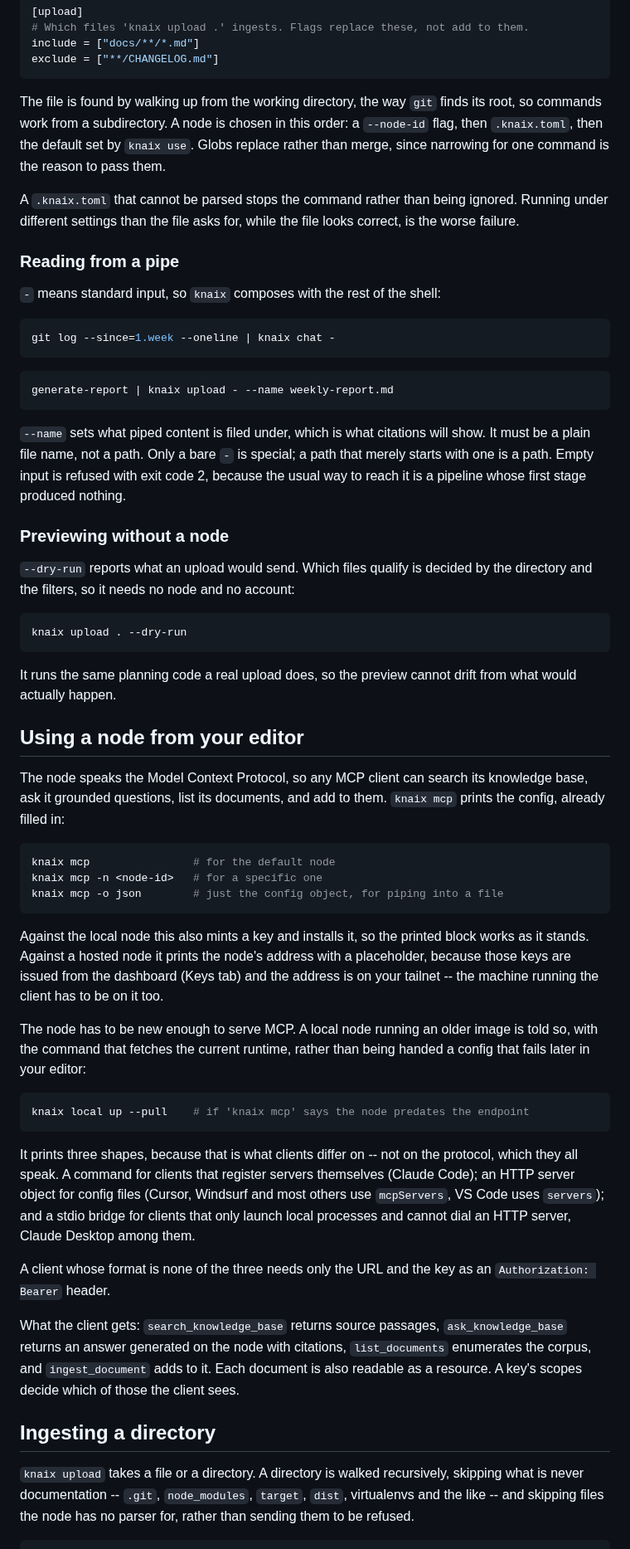
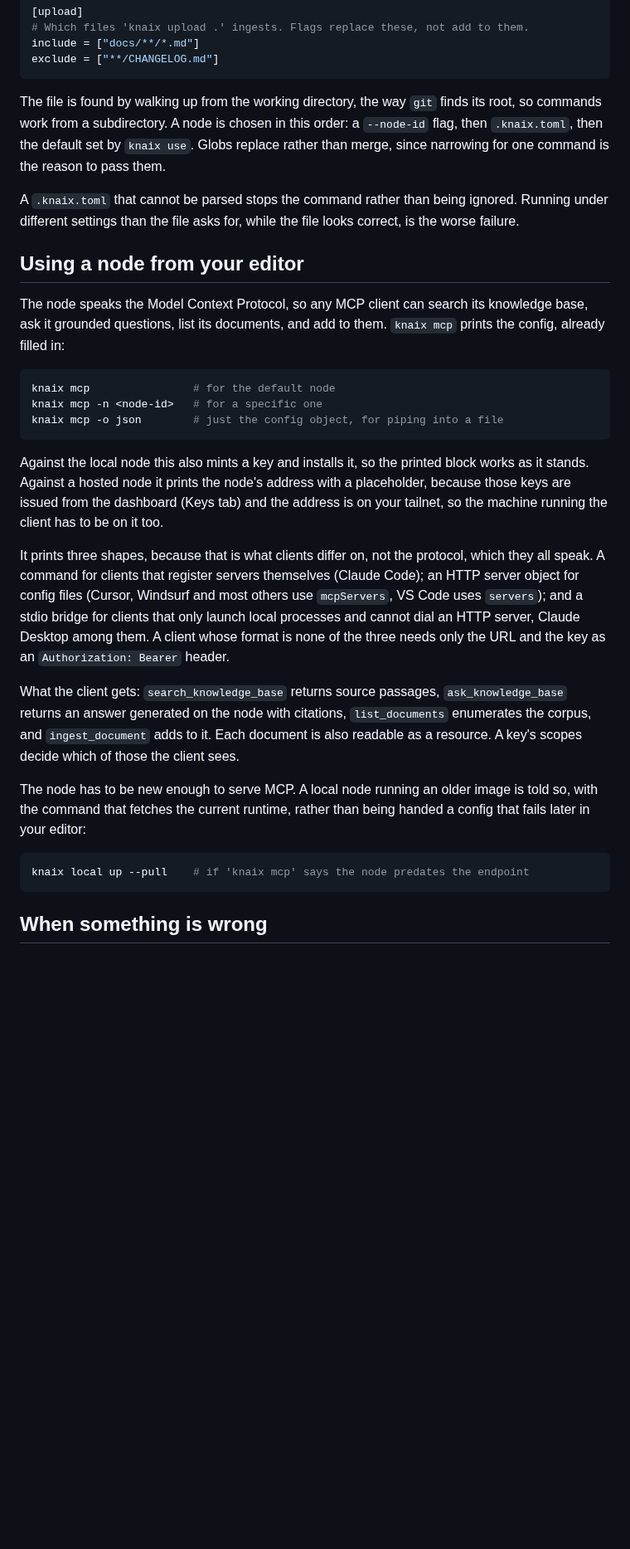
Before and after one commit to kovalentai/knaix-cli, a Markdown page: README.md, the part around one of its changes. Shown at 83% size. Rendered like a GitHub page; blank space fills up the shorter version.

````diff
--- a/README.md
+++ b/README.md
@@ -159,44 +221,14 @@ exclude = ["**/CHANGELOG.md"]
 ```
 
 The file is found by walking up from the working directory, the way `git` finds
-its root, so commands work from a subdirectory. A node is chosen in this order:
-a `--node-id` flag, then `.knaix.toml`, then the default set by `knaix use`.
-Globs replace rather than merge, since narrowing for one command is the reason
-to pass them.
+its root, so commands work from a subdirectory. A node is chosen in this order: a
+`--node-id` flag, then `.knaix.toml`, then the default set by `knaix use`. Globs
+replace rather than merge, since narrowing for one command is the reason to pass
+them.
 
 A `.knaix.toml` that cannot be parsed stops the command rather than being
 ignored. Running under different settings than the file asks for, while the file
 looks correct, is the worse failure.
-
-### Reading from a pipe
-
-`-` means standard input, so `knaix` composes with the rest of the shell:
-
-```bash
-git log --since=1.week --oneline | knaix chat -
-```
-
-```bash
-generate-report | knaix upload - --name weekly-report.md
-```
-
-`--name` sets what piped content is filed under, which is what citations will
-show. It must be a plain file name, not a path. Only a bare `-` is special; a
-path that merely starts with one is a path. Empty input is refused with exit
-code 2, because the usual way to reach it is a pipeline whose first stage
-produced nothing.
-
-### Previewing without a node
-
-`--dry-run` reports what an upload would send. Which files qualify is decided by
-the directory and the filters, so it needs no node and no account:
-
-```bash
-knaix upload . --dry-run
-```
-
-It runs the same planning code a real upload does, so the preview cannot drift
-from what would actually happen.
 
 ## Using a node from your editor
 
@@ -211,10 +243,24 @@ knaix mcp -o json        # just the config object, for piping into a file
 ```
 
 Against the local node this also mints a key and installs it, so the printed
-block works as it stands. Against a hosted node it prints the node's address
-with a placeholder, because those keys are issued from the dashboard (Keys tab)
-and the address is on your tailnet -- the machine running the client has to be
-on it too.
+block works as it stands. Against a hosted node it prints the node's address with
+a placeholder, because those keys are issued from the dashboard (Keys tab) and
+the address is on your tailnet, so the machine running the client has to be on it
+too.
+
+It prints three shapes, because that is what clients differ on, not the protocol,
+which they all speak. A command for clients that register servers themselves
+(Claude Code); an HTTP server object for config files (Cursor, Windsurf and most
+others use `mcpServers`, VS Code uses `servers`); and a stdio bridge for clients
+that only launch local processes and cannot dial an HTTP server, Claude Desktop
+among them. A client whose format is none of the three needs only the URL and the
+key as an `Authorization: Bearer` header.
+
+What the client gets: `search_knowledge_base` returns source passages,
+`ask_knowledge_base` returns an answer generated on the node with citations,
+`list_documents` enumerates the corpus, and `ingest_document` adds to it. Each
+document is also readable as a resource. A key's scopes decide which of those the
+client sees.
 
 The node has to be new enough to serve MCP. A local node running an older image
 is told so, with the command that fetches the current runtime, rather than being
@@ -224,26 +270,5 @@ handed a config that fails later in your editor:
 knaix local up --pull    # if 'knaix mcp' says the node predates the endpoint
 ```
 
-It prints three shapes, because that is what clients differ on -- not on the
-protocol, which they all speak. A command for clients that register servers
-themselves (Claude Code); an HTTP server object for config files (Cursor,
-Windsurf and most others use `mcpServers`, VS Code uses `servers`); and a stdio
-bridge for clients that only launch local processes and cannot dial an HTTP
-server, Claude Desktop among them.
+## When something is wrong
 
-A client whose format is none of the three needs only the URL and the key as an
-`Authorization: Bearer` header.
-
-What the client gets: `search_knowledge_base` returns source passages,
-`ask_knowledge_base` returns an answer generated on the node with citations,
-`list_documents` enumerates the corpus, and `ingest_document` adds to it. Each
-document is also readable as a resource. A key's scopes decide which of those
-the client sees.
-
-## Ingesting a directory
-
-`knaix upload` takes a file or a directory. A directory is walked recursively,
-skipping what is never documentation -- `.git`, `node_modules`, `target`,
-`dist`, virtualenvs and the like -- and skipping files the node has no parser
-for, rather than sending them to be refused.
-
````
Also changed, not shown: other parts of README.md (+211 -130 lines), assets/knaix-logo.png (added), 3 other files.
